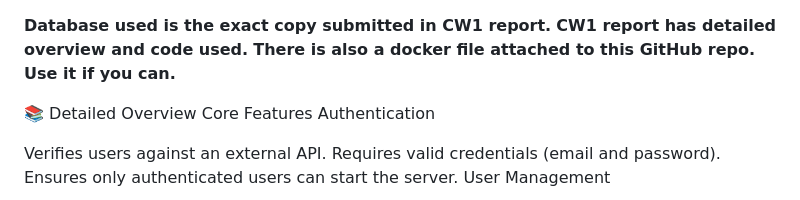
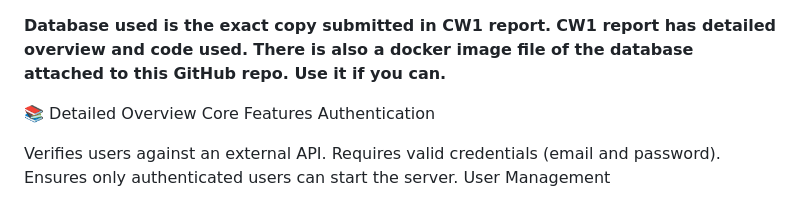
Before and after one commit to 6X0S7/2001CW2, a Markdown page: README.md, the part around the change. Rendered like a GitHub page.

```diff
--- a/README.md
+++ b/README.md
@@ -1,6 +1,6 @@
 **Database used is the exact copy submitted in CW1 report.**
 **CW1 report has detailed overview and code used.**
-**There is also a docker file attached to this GitHub repo. Use it if you can.**
+**There is also a docker image file of the database attached to this GitHub repo. Use it if you can.**
 
 📚 Detailed Overview
 Core Features
```
